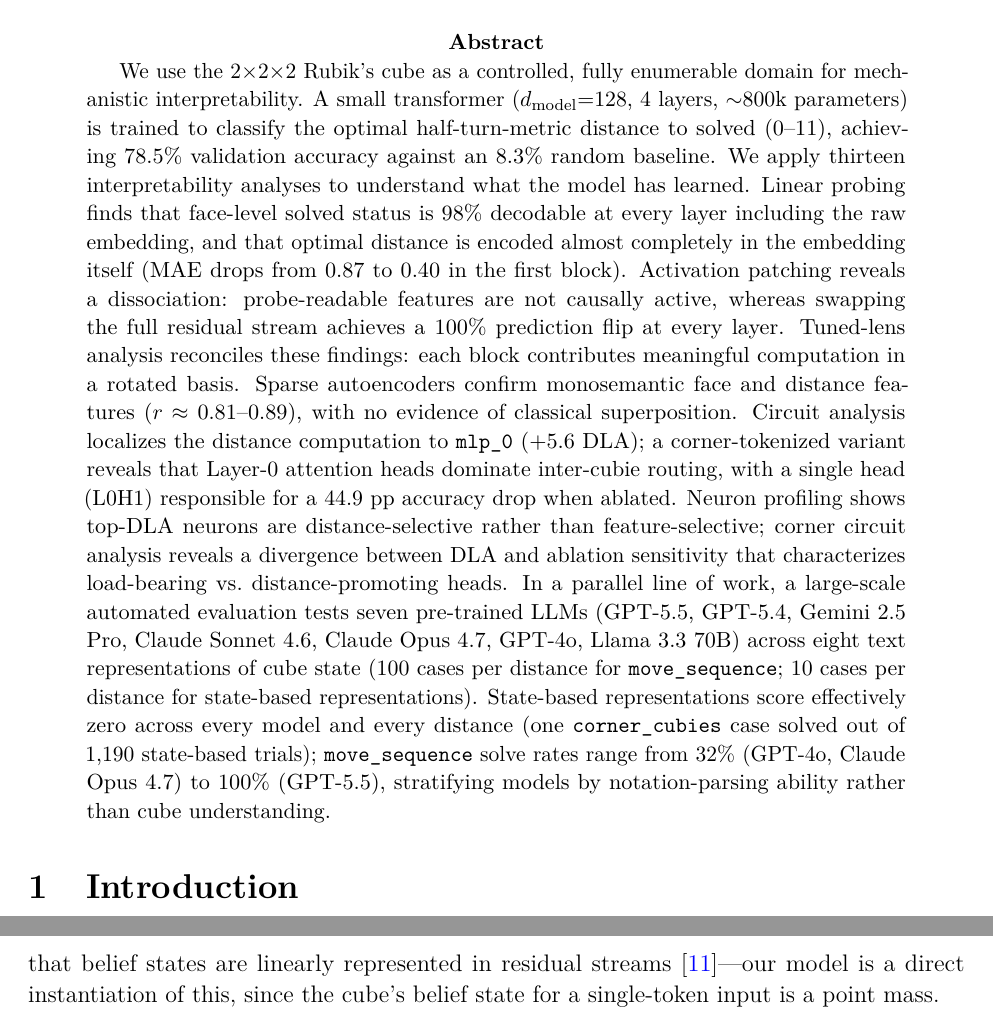
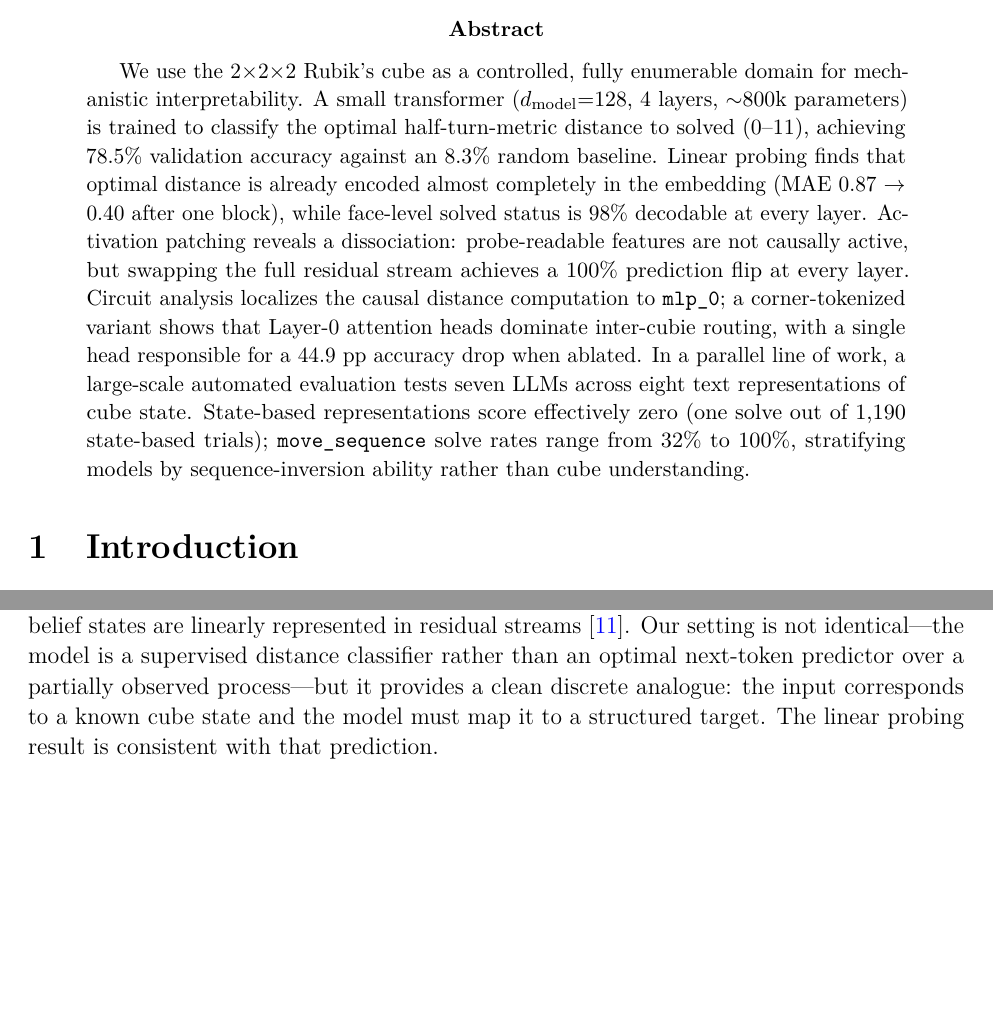
Before and after one commit to cole-mcguire/cube-interpretability, a LaTeX paper (docs/progress_report.tex): two parts of pages 1 and 15 of 18 before the commit and two parts of pages 1 and 14 of 18 after it, joined at a grey line, cut so that both start at the same text, the shorter picture padded with empty space. Compiled offline with pdfLaTeX.

Commit message:
Item 6/7/9/17: abstract trim, Variengien, proposal PDF, component nav
- Abstract: cut ~25% — remove SAE/superposition detail, exact DLA number,
  full model list; core story intact (embedding encodes distance, mlp_0 is
  causal, LLMs fail on state-based reps)
- Variengien claim (discussion): soften "direct instantiation" to acknowledge
  the setting difference (supervised classifier vs. next-token predictor)
  while noting the result is consistent with the prediction
- Remove proposal PDF (Interpreting_Transformer_...pdf, 107KB, 2 pages)
- Add full site chrome to bare component pages (circuit_dla, circuit_patch,
  circuit_neurons): nav bar, page title, finding summary, back link

```diff
--- a/docs/progress_report.tex
+++ b/docs/progress_report.tex
@@ -30,33 +30,20 @@ We use the $2{\times}2{\times}2$ Rubik's cube as a controlled, fully enumerable
 domain for mechanistic interpretability.  A small transformer
 ($d_\text{model}{=}128$, 4 layers, ${\sim}800\text{k}$ parameters) is trained to
 classify the optimal half-turn-metric distance to solved (0--11), achieving
-78.5\% validation accuracy against an 8.3\% random baseline.  We apply thirteen
-interpretability analyses to understand what the model has learned.  Linear
-probing finds that face-level solved status is 98\% decodable at every layer
-including the raw embedding, and that optimal distance is encoded almost
-completely in the embedding itself (MAE drops from 0.87 to 0.40 in the first
-block).  Activation patching reveals a dissociation: probe-readable features are
-not causally active, whereas swapping the full residual stream achieves a 100\%
-prediction flip at every layer.  Tuned-lens analysis reconciles these findings:
-each block contributes meaningful computation in a rotated basis.  Sparse
-autoencoders confirm monosemantic face and distance features ($r \approx
-0.81$--$0.89$), with no evidence of classical superposition.  Circuit analysis
-localizes the distance computation to \texttt{mlp\_0} (+5.6 DLA); a
-corner-tokenized variant reveals that Layer-0 attention heads dominate
-inter-cubie routing, with a single head (L0H1) responsible for a 44.9 pp
-accuracy drop when ablated.  Neuron profiling shows top-DLA neurons are
-distance-selective rather than feature-selective; corner circuit analysis reveals
-a divergence between DLA and ablation sensitivity that characterizes load-bearing
-vs.\ distance-promoting heads.  In a parallel line of work, a large-scale
-automated evaluation tests seven pre-trained LLMs (GPT-5.5, GPT-5.4, Gemini 2.5
-Pro, Claude Sonnet 4.6, Claude Opus 4.7, GPT-4o, Llama 3.3 70B) across eight
-text representations of cube state (100 cases per distance for
-\texttt{move\_sequence}; 10 cases per distance for state-based representations).
-State-based representations score effectively zero across every model and every
-distance (one \texttt{corner\_cubies} case solved out of 1,190 state-based
-trials); \texttt{move\_sequence} solve rates range from 32\% (GPT-4o,
-Claude Opus 4.7) to 100\% (GPT-5.5), stratifying models by notation-parsing
-ability rather than cube understanding.
+78.5\% validation accuracy against an 8.3\% random baseline.  Linear probing
+finds that optimal distance is already encoded almost completely in the embedding
+(MAE 0.87 $\to$ 0.40 after one block), while face-level solved status is 98\%
+decodable at every layer.  Activation patching reveals a dissociation:
+probe-readable features are not causally active, but swapping the full residual
+stream achieves a 100\% prediction flip at every layer.  Circuit analysis
+localizes the causal distance computation to \texttt{mlp\_0}; a corner-tokenized
+variant shows that Layer-0 attention heads dominate inter-cubie routing, with a
+single head responsible for a 44.9 pp accuracy drop when ablated.  In a parallel
+line of work, a large-scale automated evaluation tests seven LLMs across eight
+text representations of cube state.  State-based representations score
+effectively zero (one solve out of 1,190 state-based trials);
+\texttt{move\_sequence} solve rates range from 32\% to 100\%, stratifying
+models by sequence-inversion ability rather than cube understanding.
 \end{abstract}
 
 % ============================================================
@@ -778,9 +765,12 @@ The transformer blocks then \emph{rotate} the representation to align it with th
 unembedding direction, as evidenced by the logit/tuned-lens gap.  They do not add
 new information but do meaningful work refining the basis.  This is consistent with
 Variengien et al.'s prediction that belief states are linearly represented in
-residual streams \cite{variengien2024beliefstate}---our model is a direct
-instantiation of this, since the cube's belief state for a single-token input is
-a point mass.
+residual streams \cite{variengien2024beliefstate}.  Our setting is not
+identical---the model is a supervised distance classifier rather than an optimal
+next-token predictor over a partially observed process---but it provides a clean
+discrete analogue: the input corresponds to a known cube state and the model
+must map it to a structured target.  The linear probing result is consistent
+with that prediction.
 
 Circuit analysis sharpens this picture: virtually all the distance computation
 happens in \texttt{mlp\_0}, with attention heads contributing negatively in
```
Also changed, not shown: docs/Interpreting_Transformer_Representations_on_Rubik_s_Cube_Tasks__2_.pdf (deleted), docs/progress_report.pdf, 3 other files.
